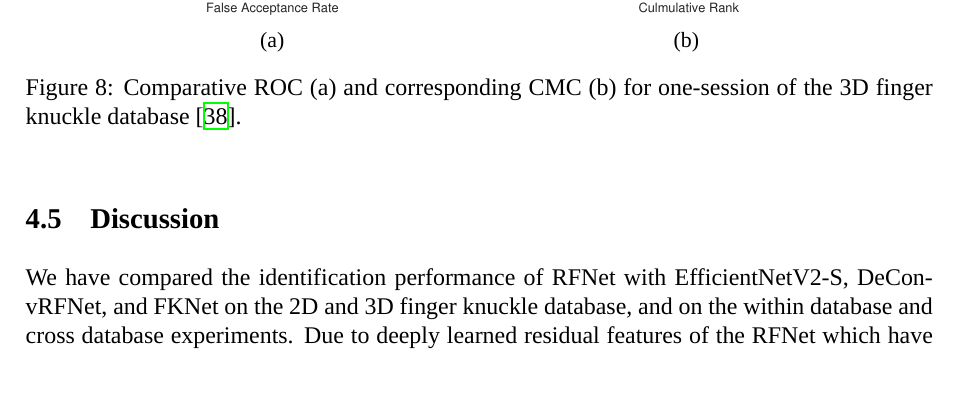
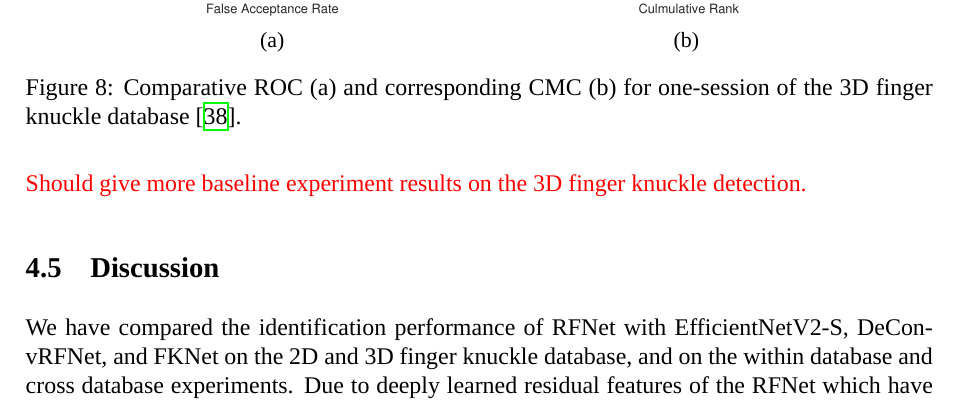
Before and after one commit to zhenyuzhouiu/Completely-Contactless-and-Online-Finger-Knuckle-Identification, a LaTeX document (Finger-Knuckle.tex, which reads FK-Identification/experiments/3dof3dfingerknuckle.tex): part of page 12 of 22, cut so that both start at the same text, the shorter picture padded with empty space. Compiled offline with XeLaTeX; a missing font is replaced by an installed copy or a similar font.

Commit message:
updata 3dof3d finger knuckle experiments

```diff
--- a/FK-Identification/experiments/3dof3dfingerknuckle.tex
+++ b/FK-Identification/experiments/3dof3dfingerknuckle.tex
@@ -15,6 +15,8 @@ The 3D finger knuckle images database \cite{3dfingerknuckle} can offer robust 3D
     \label{3dof3d-one-session}
 \end{figure}
 
+\textcolor{red}{Should give more baseline experiment results on the 3D finger knuckle detection.}
+
 \subsection{Discussion}
 We have compared the identification performance of RFNet with EfficientNetV2-S, DeConvRFNet, and FKNet on the 2D and 3D finger knuckle database, and on the within database and cross database experiments. Due to deeply learned residual features of the RFNet which have already outperformed the state-of-the-art results on the palmprint, it still can get the best performance on the finger knuckle crease when compare to the rest models from above experiment results. Because finger knuckle is very prone to flexing, causing crease texture distortion, if just shift the template, it cannot solve the deformation problem with rotation. Therefore, we design our new TRTL to further solve the problem. With our TRTL loss function when train RFNet and MTRD when matching finger knuckle, the RFNet can increase matching accuracy regardless on the ROC and CMC based on the STTL. Especially on the Finger Knuckle Images Database (Version 3.0) which offer bending finger knuckle with complexity deformation, RFNet-TRTL improved performance is relatively more compare to other database from the Figure \ref{fkv3-one-session} and Figure \ref{fkv3-two-session}. Two-session protocol is more complexity because of changing finger knuckle crease and more complexity deformation when matching process. Form the Figure \ref{fkv3-two-session} (a) ROC and (b) CMC, our TRTL with RFNet get the best matching and recognition performance. Meanwhile, our TRTL not only work on the RFNet, but also can work on the DeConvRFNet from the Figure \ref{hd-one-session} and Figure \ref{2dof3d-one-session}, with TRTL loss function, the matching and recognition performance also can increase.
 
```
Also changed, not shown: Finger-Knuckle.bbl, Finger-Knuckle.pdf, 9 other files.
